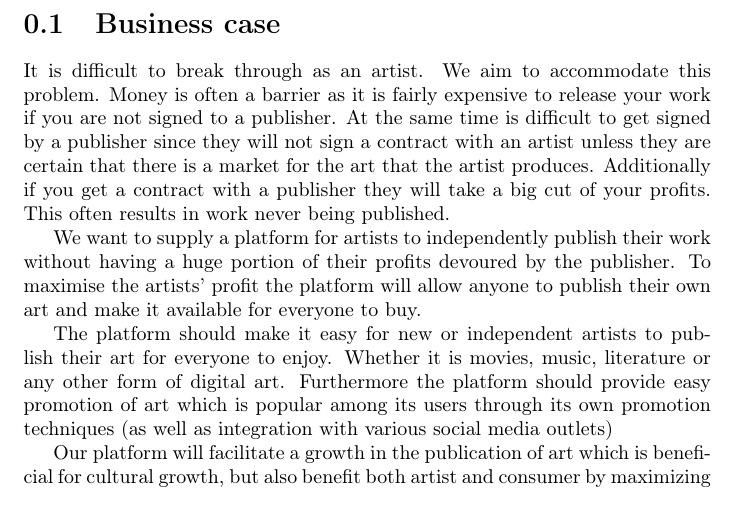
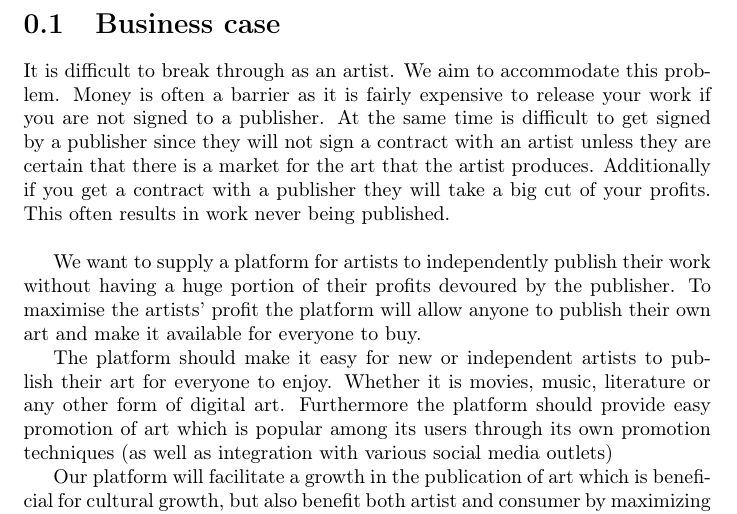
Before and after one commit to cholewa1992/BNDN, a LaTeX document (Documentation/Report/tex/businessCase.tex): part of the page, cut so that both start at the same text. Compiled offline with pdfLaTeX.

Commit message:
Businesscase
added linebreak...

```diff
--- a/Documentation/Report/tex/businessCase.tex
+++ b/Documentation/Report/tex/businessCase.tex
@@ -3,7 +3,7 @@
 
 \section{Business case}
 
-It is difficult to break through as an artist. We aim to accommodate this problem. Money is often a barrier as it is fairly expensive to release your work if you are not signed to a publisher. At the same time is difficult to get signed by a publisher since they will not sign a contract with an artist unless they are certain that there is a market for the art that the artist produces. Additionally if you get a contract with a publisher they will take a big cut of your profits. This often results in work never being published.
+It is difficult to break through as an artist. We aim to accommodate this problem. Money is often a barrier as it is fairly expensive to release your work if you are not signed to a publisher. At the same time is difficult to get signed by a publisher since they will not sign a contract with an artist unless they are certain that there is a market for the art that the artist produces. Additionally if you get a contract with a publisher they will take a big cut of your profits. This often results in work never being published.\\
 
 We want to supply a platform for artists to independently publish their work without having a huge portion of their profits devoured by the publisher. To maximise the artists' profit the platform will allow anyone to publish their own art and make it available for everyone to buy.
 
```
